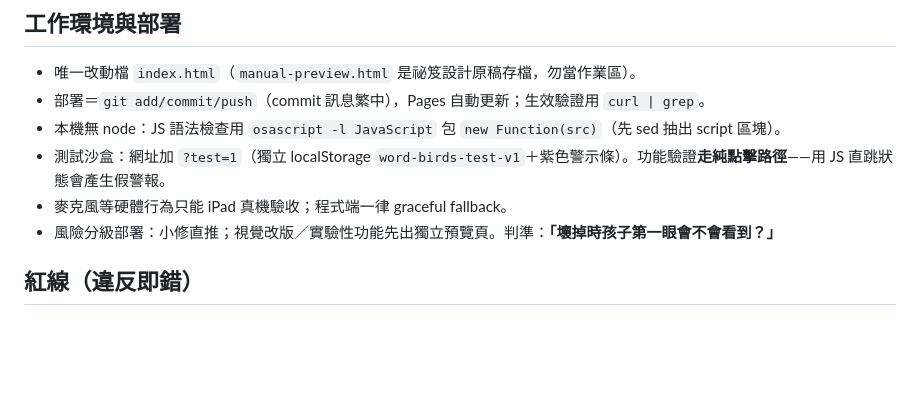
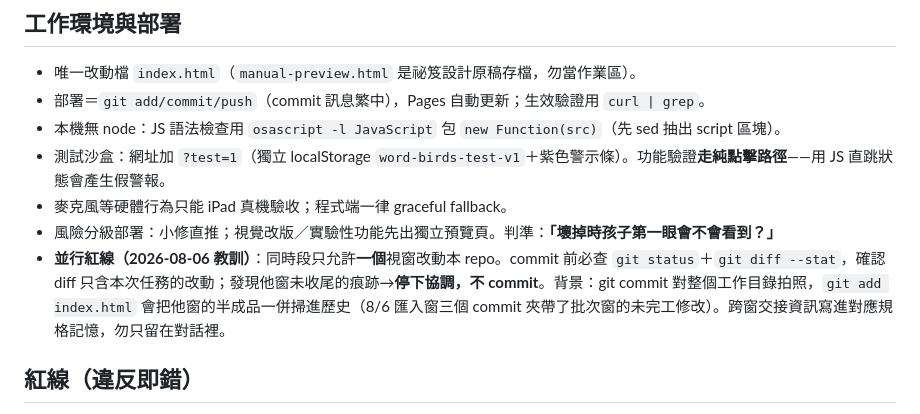
Before and after one commit to venevchao/eagle-vocab, a Markdown page: CLAUDE.md, the part around the change. GitHub-like rendering; blank space fills up the shorter version.

Commit message:
憲法新增並行紅線：同時段單窗改 repo、commit 前 diff 自查（8/6 夾帶事件教訓）
Co-Authored-By: Claude Fable 5 <noreply@anthropic.com>

```diff
--- a/CLAUDE.md
+++ b/CLAUDE.md
@@ -15,6 +15,7 @@
 - 測試沙盒：網址加 `?test=1`（獨立 localStorage `word-birds-test-v1`＋紫色警示條）。功能驗證**走純點擊路徑**——用 JS 直跳狀態會產生假警報。
 - 麥克風等硬體行為只能 iPad 真機驗收；程式端一律 graceful fallback。
 - 風險分級部署：小修直推；視覺改版／實驗性功能先出獨立預覽頁。判準：**「壞掉時孩子第一眼會不會看到？」**
+- **並行紅線（2026-08-06 教訓）**：同時段只允許**一個**視窗改動本 repo。commit 前必查 `git status`＋`git diff --stat`，確認 diff 只含本次任務的改動；發現他窗未收尾的痕跡→**停下協調，不 commit**。背景：git commit 對整個工作目錄拍照，`git add index.html` 會把他窗的半成品一併掃進歷史（8/6 匯入窗三個 commit 夾帶了批次窗的未完工修改）。跨窗交接資訊寫進對應規格記憶，勿只留在對話裡。
 
 ## 紅線（違反即錯）
 
```
